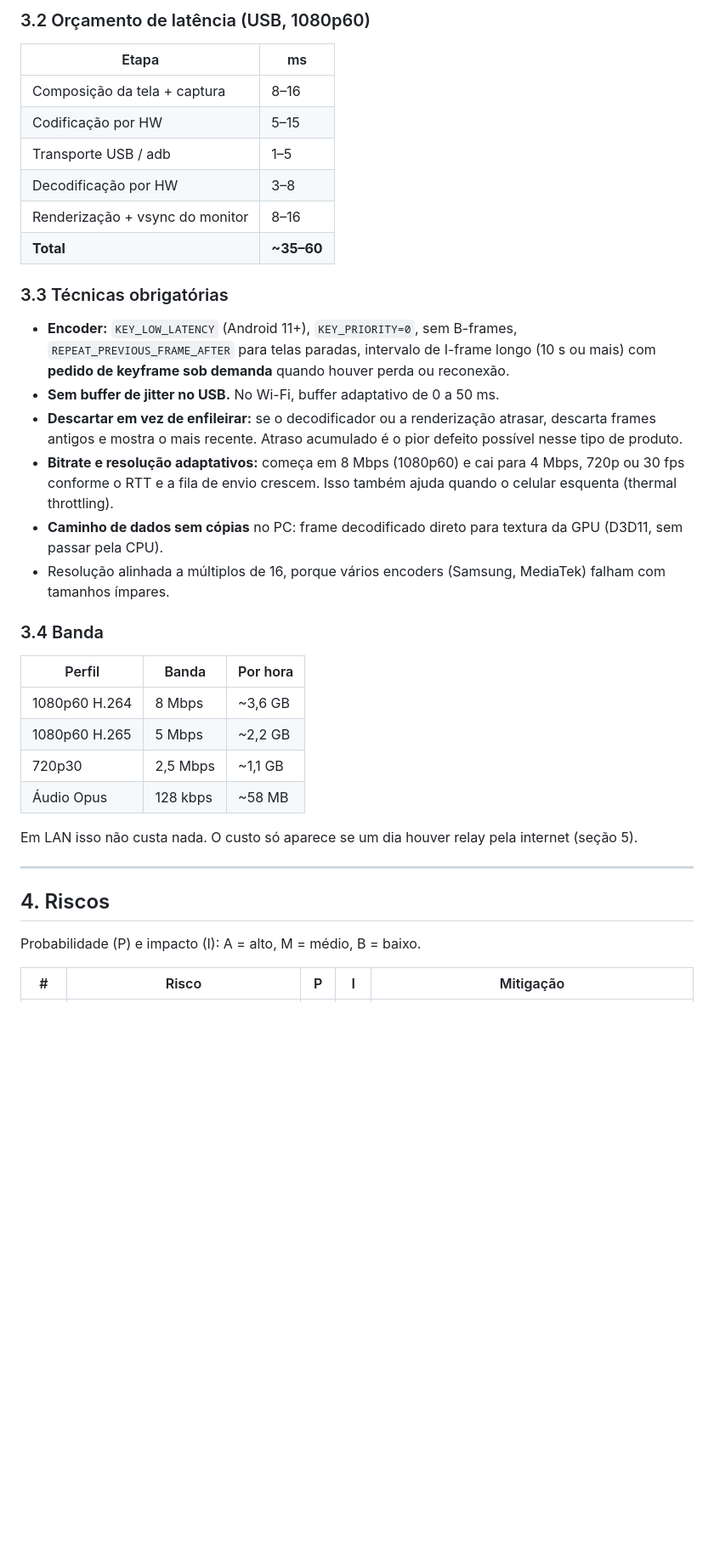
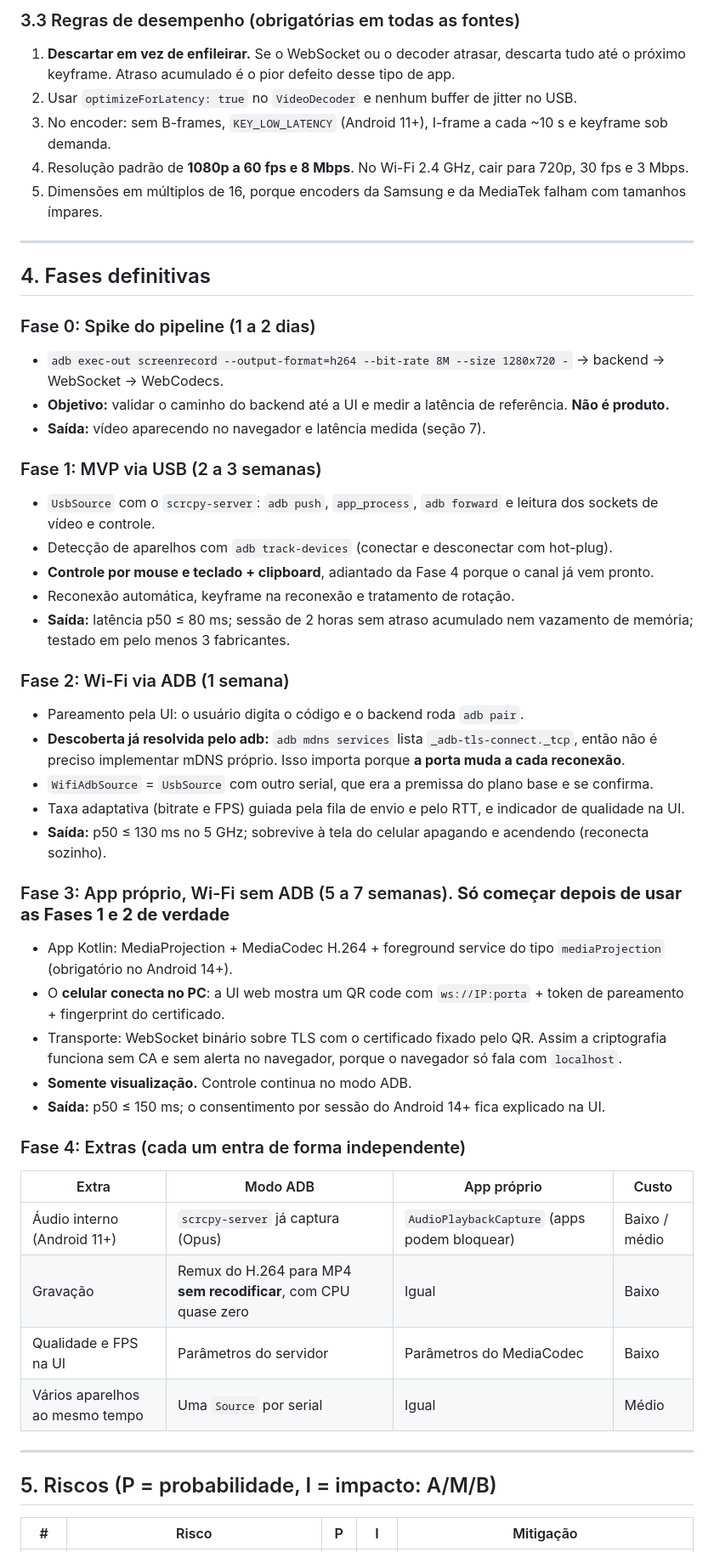
Before and after one commit to arthur044/screensharer, a Markdown page: docs/PLANO.md, the part around one of its changes. Shown at 85% size. Rendered like a GitHub page; blank space fills up the shorter version.

Commit message:
docs: revisa o plano definitivo a partir do plano base
Co-Authored-By: Claude Opus 5.5 <noreply@anthropic.com>
Claude-Session: https://claude.ai/code/session_01WPqaQxX6Nb8znMMuhH67CH

```diff
--- a/docs/PLANO.md
+++ b/docs/PLANO.md
@@ -75,39 +82,52 @@ O repositório tinha só um `README.md` vazio e nenhuma issue ou PR, então o pl
 
-### 3.2 Orçamento de latência (USB, 1080p60)
-
-| Etapa | ms |
-|---|---|
-| Composição da tela + captura | 8–16 |
-| Codificação por HW | 5–15 |
-| Transporte USB / adb | 1–5 |
-| Decodificação por HW | 3–8 |
-| Renderização + vsync do monitor | 8–16 |
-| **Total** | **~35–60** |
-
-### 3.3 Técnicas obrigatórias
-- **Encoder:** `KEY_LOW_LATENCY` (Android 11+), `KEY_PRIORITY=0`, sem B-frames, `REPEAT_PREVIOUS_FRAME_AFTER` para telas paradas, intervalo de I-frame longo (10 s ou mais) com **pedido de keyframe sob demanda** quando houver perda ou reconexão.
-- **Sem buffer de jitter no USB.** No Wi-Fi, buffer adaptativo de 0 a 50 ms.
-- **Descartar em vez de enfileirar:** se o decodificador ou a renderização atrasar, descarta frames antigos e mostra o mais recente. Atraso acumulado é o pior defeito possível nesse tipo de produto.
-- **Bitrate e resolução adaptativos:** começa em 8 Mbps (1080p60) e cai para 4 Mbps, 720p ou 30 fps conforme o RTT e a fila de envio crescem. Isso também ajuda quando o celular esquenta (thermal throttling).
-- **Caminho de dados sem cópias** no PC: frame decodificado direto para textura da GPU (D3D11, sem passar pela CPU).
-- Resolução alinhada a múltiplos de 16, porque vários encoders (Samsung, MediaTek) falham com tamanhos ímpares.
-
-### 3.4 Banda
-
-| Perfil | Banda | Por hora |
-|---|---|---|
-| 1080p60 H.264 | 8 Mbps | ~3,6 GB |
-| 1080p60 H.265 | 5 Mbps | ~2,2 GB |
-| 720p30 | 2,5 Mbps | ~1,1 GB |
-| Áudio Opus | 128 kbps | ~58 MB |
-
-Em LAN isso não custa nada. O custo só aparece se um dia houver relay pela internet (seção 5).
+### 3.3 Regras de desempenho (obrigatórias em todas as fontes)
+1. **Descartar em vez de enfileirar.** Se o WebSocket ou o decoder atrasar, descarta tudo até o próximo keyframe. Atraso acumulado é o pior defeito desse tipo de app.
+2. Usar `optimizeForLatency: true` no `VideoDecoder` e nenhum buffer de jitter no USB.
+3. No encoder: sem B-frames, `KEY_LOW_LATENCY` (Android 11+), I-frame a cada ~10 s e keyframe sob demanda.
+4. Resolução padrão de **1080p a 60 fps e 8 Mbps**. No Wi-Fi 2.4 GHz, cair para 720p, 30 fps e 3 Mbps.
+5. Dimensões em múltiplos de 16, porque encoders da Samsung e da MediaTek falham com tamanhos ímpares.
 
 ---
 
-## 4. Riscos
+## 4. Fases definitivas
 
-Probabilidade (P) e impacto (I): A = alto, M = médio, B = baixo.
+### Fase 0: Spike do pipeline (1 a 2 dias)
+- `adb exec-out screenrecord --output-format=h264 --bit-rate 8M --size 1280x720 -` → backend → WebSocket → WebCodecs.
+- **Objetivo:** validar o caminho do backend até a UI e medir a latência de referência. **Não é produto.**
+- **Saída:** vídeo aparecendo no navegador e latência medida (seção 7).
+
+### Fase 1: MVP via USB (2 a 3 semanas)
+- `UsbSource` com o `scrcpy-server`: `adb push`, `app_process`, `adb forward` e leitura dos sockets de vídeo e controle.
+- Detecção de aparelhos com `adb track-devices` (conectar e desconectar com hot-plug).
+- **Controle por mouse e teclado + clipboard**, adiantado da Fase 4 porque o canal já vem pronto.
+- Reconexão automática, keyframe na reconexão e tratamento de rotação.
+- **Saída:** latência p50 ≤ 80 ms; sessão de 2 horas sem atraso acumulado nem vazamento de memória; testado em pelo menos 3 fabricantes.
+
+### Fase 2: Wi-Fi via ADB (1 semana)
+- Pareamento pela UI: o usuário digita o código e o backend roda `adb pair`.
+- **Descoberta já resolvida pelo adb:** `adb mdns services` lista `_adb-tls-connect._tcp`, então não é preciso implementar mDNS próprio. Isso importa porque **a porta muda a cada reconexão**.
+- `WifiAdbSource` = `UsbSource` com outro serial, que era a premissa do plano base e se confirma.
+- Taxa adaptativa (bitrate e FPS) guiada pela fila de envio e pelo RTT, e indicador de qualidade na UI.
+- **Saída:** p50 ≤ 130 ms no 5 GHz; sobrevive à tela do celular apagando e acendendo (reconecta sozinho).
+
+### Fase 3: App próprio, Wi-Fi sem ADB (5 a 7 semanas). **Só começar depois de usar as Fases 1 e 2 de verdade**
+- App Kotlin: MediaProjection + MediaCodec H.264 + foreground service do tipo `mediaProjection` (obrigatório no Android 14+).
+- O **celular conecta no PC**: a UI web mostra um QR code com `ws://IP:porta` + token de pareamento + fingerprint do certificado.
+- Transporte: WebSocket binário sobre TLS com o certificado fixado pelo QR. Assim a criptografia funciona sem CA e sem alerta no navegador, porque o navegador só fala com `localhost`.
+- **Somente visualização.** Controle continua no modo ADB.
+- **Saída:** p50 ≤ 150 ms; o consentimento por sessão do Android 14+ fica explicado na UI.
+
+### Fase 4: Extras (cada um entra de forma independente)
+| Extra | Modo ADB | App próprio | Custo |
+|---|---|---|---|
+| Áudio interno (Android 11+) | `scrcpy-server` já captura (Opus) | `AudioPlaybackCapture` (apps podem bloquear) | Baixo / médio |
+| Gravação | Remux do H.264 para MP4 **sem recodificar**, com CPU quase zero | Igual | Baixo |
+| Qualidade e FPS na UI | Parâmetros do servidor | Parâmetros do MediaCodec | Baixo |
+| Vários aparelhos ao mesmo tempo | Uma `Source` por serial | Igual | Médio |
+
+---
+
+## 5. Riscos (P = probabilidade, I = impacto: A/M/B)
 
 | # | Risco | P | I | Mitigação |
 |---|---|---|---|---|
```
Also changed, not shown: other parts of docs/PLANO.md (+114 -153 lines).
